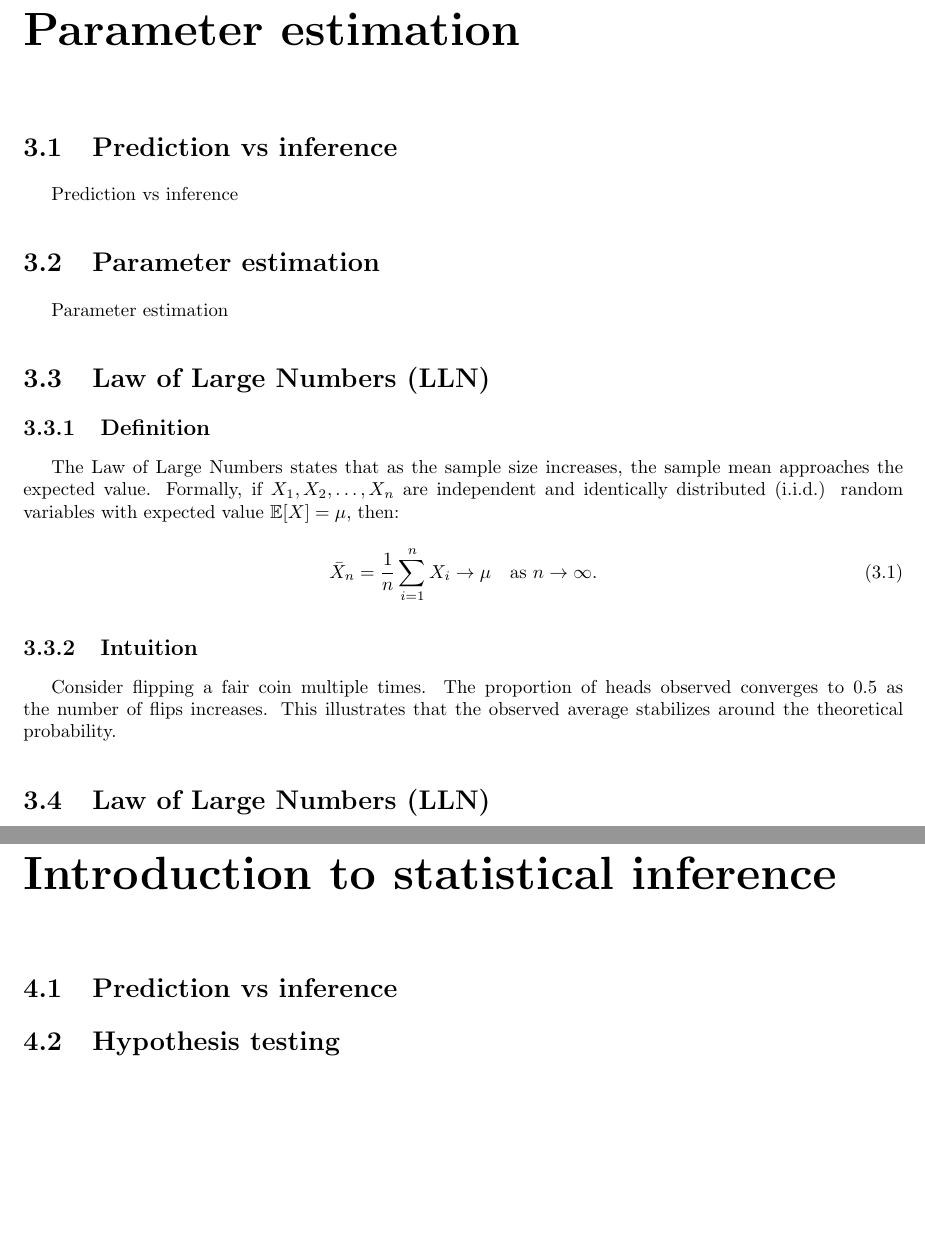
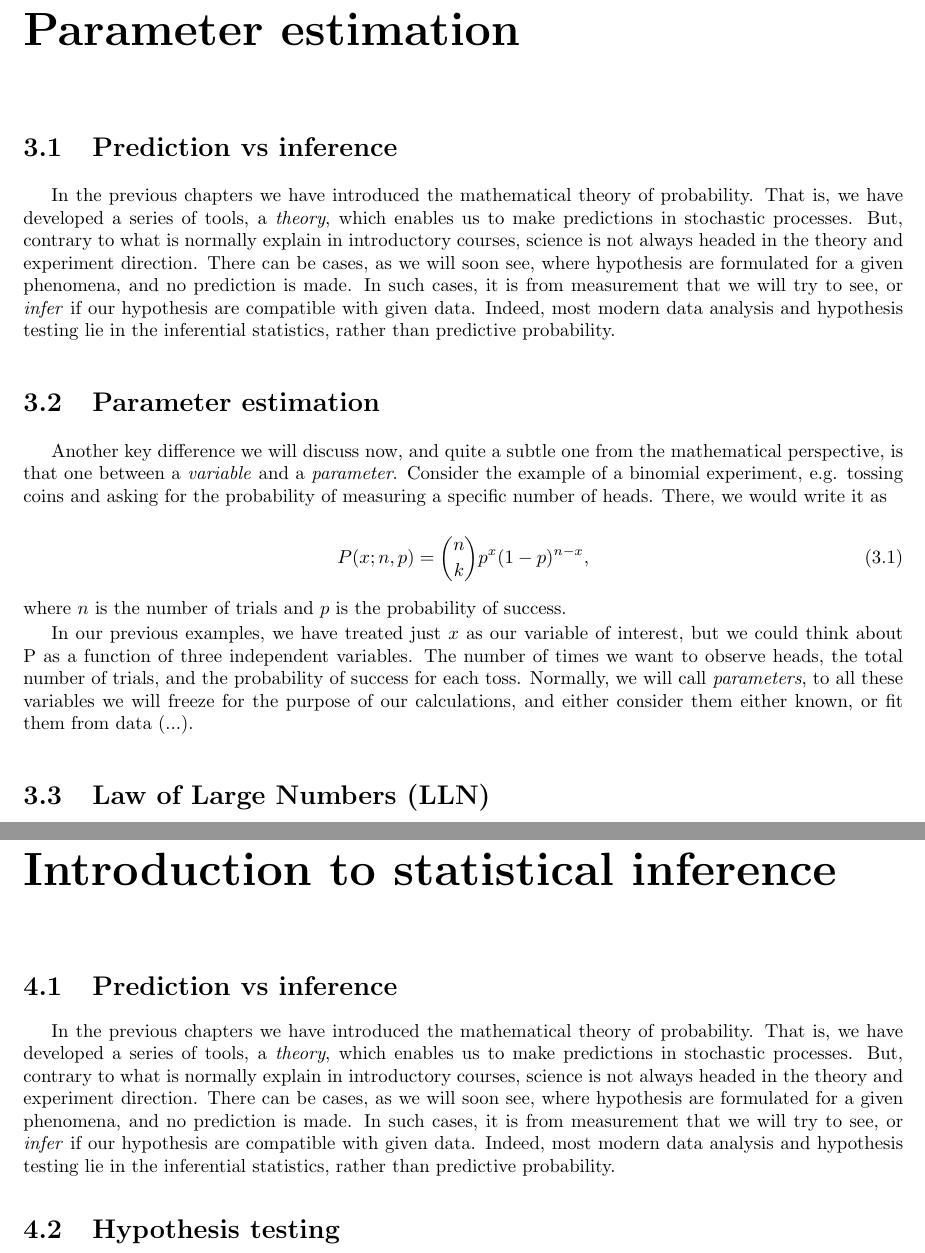
Before and after one commit to jurtasun/2025_probability_notes, a LaTeX thesis (probability.tex): two parts of pages 17 and 21 of 27 before the commit and two parts of pages 17 and 21 of 29 after it, joined at a grey line, cut so that both start at the same text, the shorter picture padded with empty space. The pictures show the PDF file probability.pdf that the author committed with the source.

Commit message:
Prepare notes

```diff
--- a/probability.tex
+++ b/probability.tex
@@ -41,18 +41,15 @@
 % Chapter - Introduction
 \chapter{Introduction}
 
-\indent In the following pages one will find an introductory text to one of the key subjects within mathematical sciences. The text is composed by four chapters, together with some appendix reviewing basic mathematical concepts, and a bibliographic note. The purpose of this lecture notes is to make both probability and statistical analysis an easy, interesting and engaging topic for anyone interested, without the need for prior experience with mathematical training.\\
+\indent In the following pages one will find an introductory course to probability and statistical inference, aiming to cover both foundations and basic mathematical concepts, but also modern tools to deal with modern problems. The text is composed by six chapters, together with some appendix reviewing basic mathematical concepts, and a bibliographic note. The purpose of this lecture notes is to make both probability and statistical analysis an easy, interesting and engaging topic for anyone interested, without the need for prior experience with mathematical training.\\
 
-First, we will introduce and explore the concept of probability itself, and we will discuss how to model information, surprise, and various random processes, also referred to as \textit{stochastic}. Then we will introduce the idea of a function and how functions need to be adapted to implement uncertainty when discussing random events.
-In the second part we will address the difference between prediction and inference, and discuss a set of subjects normally grouped under the name of hypothesis testing. Here we will introduce how to quantify certainty and bias, and how to model significance and false positives, that is, to compute p-values.\\
-
-Finally, we will discuss bayesian statistics (...).\\
+First, we will introduce and explore the concept of probability itself, and we will discuss how to model information and chance. Then we will discuss a series of mathematical approaches to such quantities and formally define random processes, also referred to as \textit{stochastic}. We will introduce the idea of a function and how functions need to be adapted to implement uncertainty when discussing random events. In the second part we will address the difference between prediction and inference, and discuss a set of subjects normally grouped under the name of \textit{hypothesis testing}. Here we will introduce how to quantify certainty and bias, how to model significance and the idea of hypothesis tests. Finally, we will briefly discuss more modern topics, such as bayesian statistics, stochasticity and Markov processes.\\
 
 Probability theory is the mathematical framework for quantifying uncertainty and randomness. It provides the foundation for understanding and modeling various real-world phenomena, ranging from gambling and statistical inference to machine learning and quantum mechanics. At its core, probability assigns numerical values to the likelihood of different outcomes in an experiment. The fundamental concepts include sample spaces, events, and probability measures that adhere to axioms established by Andrey Kolmogorov.\\
 
 The idea of stochasticity and randomness has deep historical roots. Ancient civilizations, including the Babylonians, Egyptians, and Greeks, grappled with the concept of uncertainty in games of chance, commerce, and divination. The oldest known dice date back over 5,000 years, indicating an early human fascination with randomness. While these cultures did not develop formal mathematical probability, they recognized patterns in random events and attempted to predict outcomes based on empirical observations and superstitions.
 Greek philosophers such as Democritus and Aristotle debated the nature of chance and determinism. The Roman philosopher Cicero distinguished between chance events and those governed by fate, foreshadowing later discussions on probability. In medieval times, scholars like Gerolamo Cardano (1501–1576) made early contributions by analyzing gambling problems and laying the groundwork for probability theory.
-The formalization of probability as a mathematical discipline began in the 17th century with the correspondence between Blaise Pascal and Pierre de Fermat, who devised combinatorial methods to solve problems related to games of chance. Their work introduced fundamental ideas such as expected value and laid the foundation for later advances by Christiaan Huygens, Jacob Bernoulli, and Abraham de Moivre. Bernoulli’s 	\textit{Ars Conjectandi} (1713) introduced the Law of Large Numbers, establishing that observed frequencies converge to theoretical probabilities over many trials.\\
+The formalization of probability as a mathematical discipline began in the 17th century with the correspondence between Blaise Pascal and Pierre de Fermat, who devised combinatorial methods to solve problems related to games of chance. Their work introduced fundamental ideas such as expected value and laid the foundation for later advances by Christiaan Huygens, Jacob Bernoulli, and Abraham de Moivre. Bernoulli’s \textit{Ars Conjectandi} (1713) introduced the Law of Large Numbers, establishing that observed frequencies converge to theoretical probabilities over many trials.\\
 
 A stochastic process extends probability theory by modeling systems that evolve randomly over time. Unlike deterministic processes, where the outcome is fixed by initial conditions, stochastic processes incorporate uncertainty at each step. These models are essential in diverse fields such as finance (stock price fluctuations), physics (Brownian motion), and engineering (signal processing). A stochastic process is defined as a collection of random variables indexed by time or space, commonly represented as $\{X_t\}_{t \in T}$, where $T$ is an index set.\\
 
@@ -112,7 +110,9 @@ Like other theories, the theory of probability is a representation of its concep
 There have been at least two successful attempts to formalize probability, namely the Kolmogorov formulation and the Cox formulation. In Kolmogorov's formulation (see also probability space), sets are interpreted as events and probability as a measure on a class of sets. In Cox's theorem, probability is taken as a primitive (i.e., not further analyzed), and the emphasis is on constructing a consistent assignment of probability values to propositions. In both cases, the laws of probability are the same, except for technical details.\\
 
 \section{Discrete and continuous}
-Discrete and continuous
+Once we have an insight on random events, and a mathematical quantity representing that uncertainty, we are ready to deal with real problems. From tossing coins, to rolling dice, to making measurements, the first thing we realize is that not \textit{all} random events are equal. In some cases, like rolling a fair dice, all outcomes are equally probable, and in other cases, such as counting, we may encounter somre results which happen much more often than others. The main criteria we will use for differentiate among random events, is what we will call their \textit{distribution}.\\
+
+We will distinguish two main families of random events. These in which the number of possible outcomes is finite, or \textit{countable}, and the ones where the number of outcomes is \textit{uncountable}. The first ones will be named as \textit{discrete} events, while the second are normally referred to as \textit{continuous}.
 
 \newpage
 
@@ -255,21 +255,17 @@ The probability density function is:
 \chapter{Parameter estimation}
 
 \section{Prediction vs inference}
-Prediction vs inference
+In the previous chapters we have introduced the mathematical theory of probability. That is, we have developed a series of tools, a \textit{theory}, which enables us to make predictions in stochastic processes. But, contrary to what is normally explain in introductory courses, science is not always headed in the theory and experiment direction. There can be cases, as we will soon see, where hypothesis are formulated for a given phenomena, and no prediction is made. In such cases, it is from measurement that we will try to see, or \textit{infer} if our hypothesis are compatible with given data. Indeed, most modern data analysis and hypothesis testing lie in the inferential statistics, rather than predictive probability.
 
 \section{Parameter estimation}
-Parameter estimation
+Another key difference we will discuss now, and quite a subtle one from the mathematical perspective, is that one between a \textit{variable} and a \textit{parameter}. Consider the example of a binomial experiment, e.g. tossing coins and asking for the probability of measuring a specific number of heads. There, we would write it as
 
-\section{Law of Large Numbers (LLN)}
+\begin{equation}
+    P(x; n, p) = \binom{n}{k} p^x (1-p)^{n-x},
+\end{equation}
+where $n$ is the number of trials and $p$ is the probability of success.
 
-\subsection{Definition}
-The Law of Large Numbers states that as the sample size increases, the sample mean approaches the expected value. Formally, if $X_1, X_2, \dots, X_n$ are independent and identically distributed (i.i.d.) random variables with expected value $\mathbb{E}[X] = \mu$, then:
-\begin{equation}
-    \bar{X}_n = \frac{1}{n} \sum_{i=1}^{n} X_i \to \mu \quad \text{as } n \to \infty.
-\end{equation}
-
-\subsection{Intuition}
-Consider flipping a fair coin multiple times. The proportion of heads observed converges to 0.5 as the number of flips increases. This illustrates that the observed average stabilizes around the theoretical probability.
+In our previous examples, we have treated just $x$ as our variable of interest, but we could think about P as a function of three independent variables. The number of times we want to observe heads, the total number of trials, and the probability of success for each toss. Normally, we will call \textit{parameters}, to all these variables we will freeze for the purpose of our calculations, and either consider them either known, or fit them from data (...).
 
 \section{Law of Large Numbers (LLN)}
 
@@ -333,6 +329,7 @@ Consider rolling a fair six-sided die multiple times and computing the average o
 \chapter{Introduction to statistical inference}
 
 \section{Prediction vs inference}
+In the previous chapters we have introduced the mathematical theory of probability. That is, we have developed a series of tools, a \textit{theory}, which enables us to make predictions in stochastic processes. But, contrary to what is normally explain in introductory courses, science is not always headed in the theory and experiment direction. There can be cases, as we will soon see, where hypothesis are formulated for a given phenomena, and no prediction is made. In such cases, it is from measurement that we will try to see, or \textit{infer} if our hypothesis are compatible with given data. Indeed, most modern data analysis and hypothesis testing lie in the inferential statistics, rather than predictive probability.
 
 \section{Hypothesis testing}
 Probability theory is one of the oldest subjects within mathematical studies. Paradoxically, almost every topic explained nowadays in modern courses of statistics is extremely new, ranging broadly a century. (...)\\
```
Also changed, not shown: probability.pdf, probability.tex (7 more changed lines), 3 other files.
